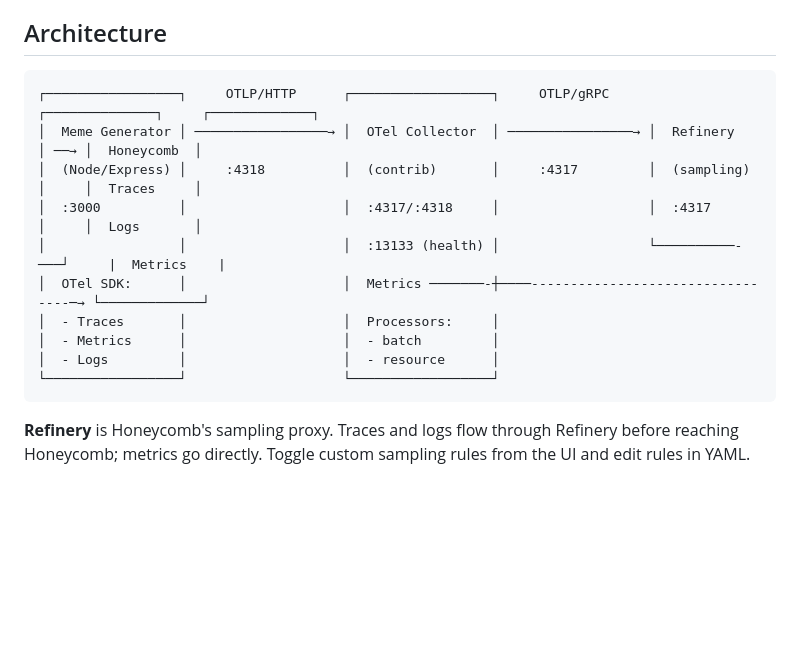
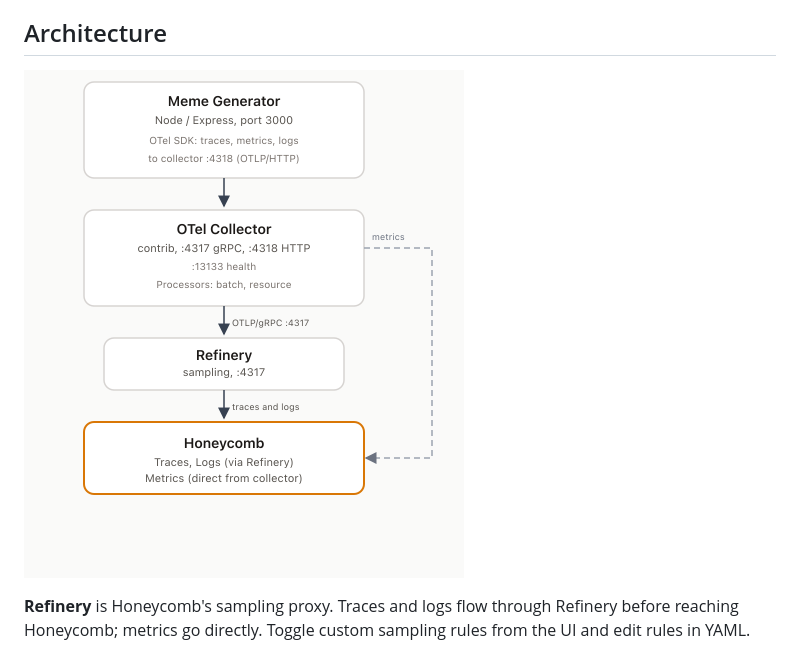
Before and after one commit to pgrant87/honeycomb-pipeline-lab, a Markdown page: README.md, the part around the change. GitHub-like rendering; pictures changed too: docs/architecture.png (added); blank space fills up the shorter version.

Commit message:
Updates to architecture diagram

````diff
--- a/README.md
+++ b/README.md
@@ -4,18 +4,7 @@ A fully-instrumented web app that generates observability-themed memes while pro
 
 ## Architecture
 
-```text
-┌─────────────────┐     OTLP/HTTP      ┌──────────────────┐     OTLP/gRPC     ┌──────────────┐     ┌─────────────┐
-│  Meme Generator │ ─────────────────→ │  OTel Collector  │ ────────────────→ │  Refinery    │ ──→ │  Honeycomb  │
-│  (Node/Express) │     :4318          │  (contrib)       │     :4317         │  (sampling)  │     │  Traces     │
-│  :3000          │                    │  :4317/:4318     │                   │  :4317       │     │  Logs       │
-│                 │                    │  :13133 (health) │                   └──────────-───┘     |  Metrics    |
-│  OTel SDK:      │                    │  Metrics ───────-┼────---------------------------------─→ └─────────────┘
-│  - Traces       │                    │  Processors:     │
-│  - Metrics      │                    │  - batch         │
-│  - Logs         │                    │  - resource      │
-└─────────────────┘                    └──────────────────┘
-```
+![Architecture: app to OTel Collector to Refinery to Honeycomb; metrics skip Refinery](docs/architecture.png)
 
 **Refinery** is Honeycomb's sampling proxy. Traces and logs flow through Refinery before reaching Honeycomb; metrics go directly. Toggle custom sampling rules from the UI and edit rules in YAML.
 
````
Also changed, not shown: 4 other files.
